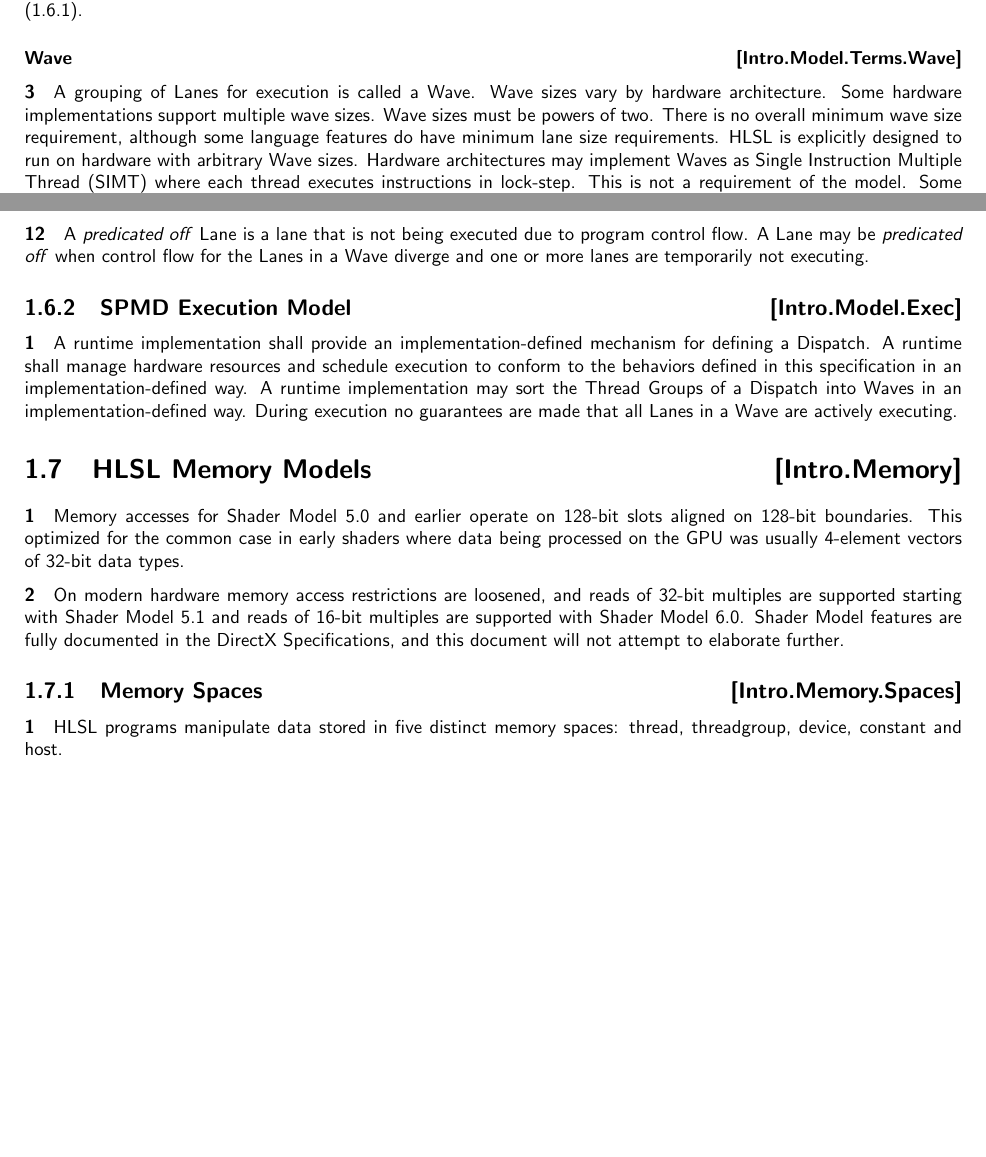
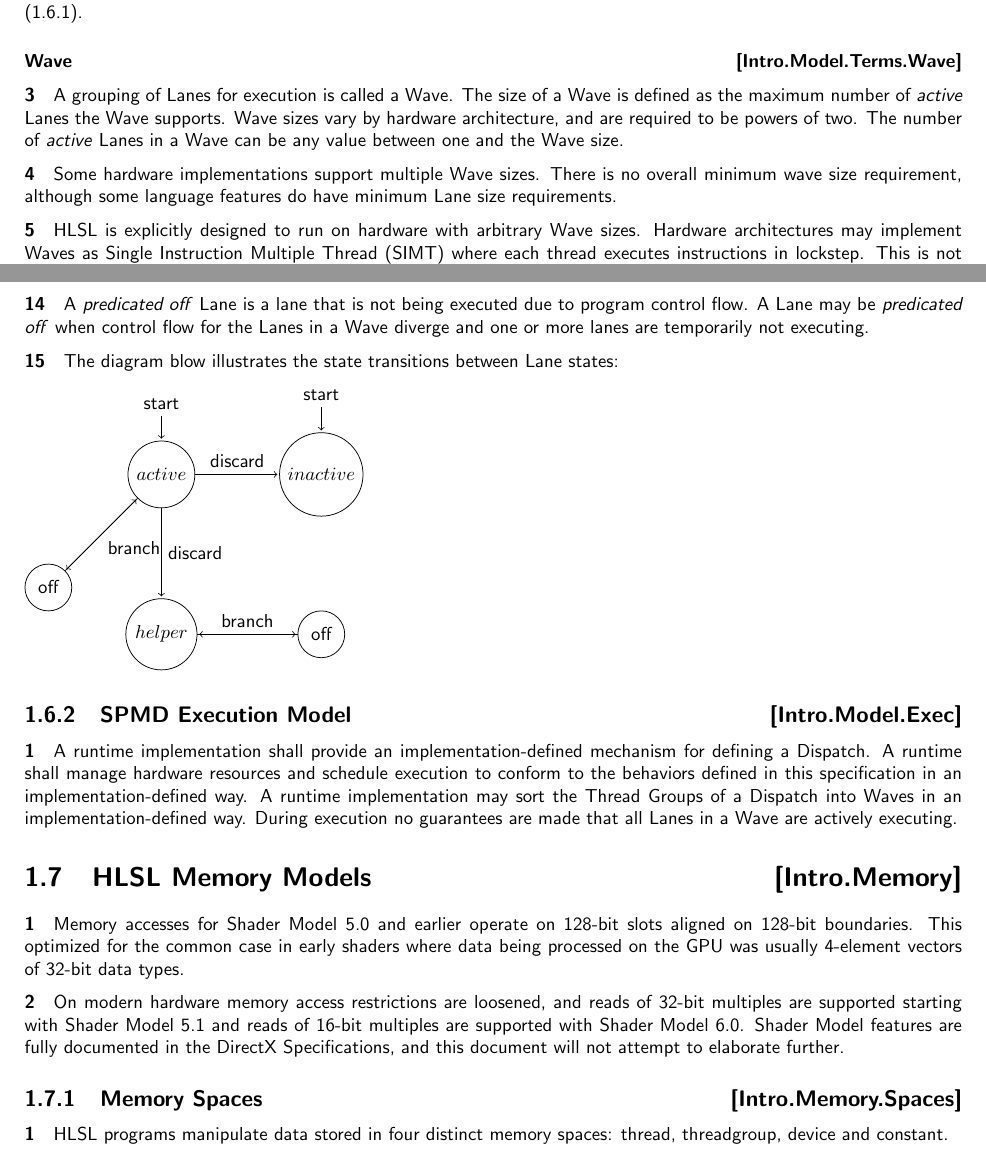
Before and after one commit to microsoft/hlsl-specs, a LaTeX thesis (specs/language/hlsl.tex, which reads specs/language/introduction.tex): two parts of pages 6 and 7 of 21, joined at a grey line, cut so that both start at the same text, the shorter picture padded with empty space. Compiled offline with pdfLaTeX.

Commit message:
Updates based on feedback by @dmpots.
Thank you!

```diff
--- a/specs/language/hlsl.tex
+++ b/specs/language/hlsl.tex
@@ -10,6 +10,8 @@
 \usepackage{titlesec}
 \usepackage{enumitem}
 \usepackage[hidelinks]{hyperref}
+\usepackage{tikz}
+\usetikzlibrary{arrows,automata,positioning}
 
 \titleformat{\chapter}
   {\LARGE\bfseries}{\thechapter}{10pt}{}
--- a/specs/language/introduction.tex
+++ b/specs/language/introduction.tex
@@ -154,16 +154,22 @@ the execution status of the lane (\ref{Intro.Model.Terms.LaneState}).
 
 \SubSub{\gls{wave}}{Intro.Model.Terms.Wave}
 
-\p A grouping of \gls{lane}s for execution is called a \gls{wave}. \gls{wave}
-sizes vary by hardware architecture. Some hardware implementations support
-multiple wave sizes. Wave sizes must be powers of two. There is no overall
-minimum wave size requirement, although some language features do have minimum
-lane size requirements. \acrshort{hlsl} is explicitly designed to run on
-hardware with arbitrary \gls{wave} sizes. Hardware architectures may implement
-\gls{wave}s as \acrfull{simt} where each thread executes instructions in
-lock-step. This is not a requirement of the model. Some constructs in
-\acrshort{hlsl} require synchronized execution. Such constructs will explicitly
-specify that requirement.
+\p A grouping of \gls{lane}s for execution is called a \gls{wave}. The size of a
+\gls{wave} is defined as the maximum number of \textit{active} \gls{lane}s the
+\gls{wave} supports. \gls{wave} sizes vary by hardware architecture, and are required
+to be powers of two. The number of \textit{active} \gls{lane}s in a \gls{wave}
+can be any value between one and the \gls{wave} size.
+
+\p Some hardware implementations support multiple \gls{wave} sizes. There is no
+overall minimum wave size requirement, although some language features do have
+minimum \gls{lane} size requirements.
+
+\p \acrshort{hlsl} is explicitly designed to run on hardware with arbitrary
+\gls{wave} sizes. Hardware architectures may implement \gls{wave}s as
+\acrfull{simt} where each thread executes instructions in lockstep. This is not
+a requirement of the model. Some constructs in \acrshort{hlsl} require
+synchronized execution. Such constructs will explicitly specify that
+requirement.
 
 \SubSub{\gls{quad}}{Intro.Model.Terms.Quad}
 
@@ -218,6 +224,25 @@ to program control flow. A \gls{lane} may be \textit{predicated off} when
 control flow for the \gls{lane}s in a \gls{wave} diverge and one or more lanes
 are temporarily not executing.
 
+\p The diagram blow illustrates the state transitions between \gls{lane} states:
+
+\begin{tikzpicture}[shorten >=1pt,node distance=3cm,auto, squarednode/.style={rectangle,minimum size=7mm}]
+  \node[squarednode,state,initial above] (active) {$active$};
+  \node[squarednode,state,initial above] (inactive)[right of=active] {$inactive$};
+  \node[squarednode,state] (helper)[below of=active] {$helper$};
+  \node[squarednode,state] (off1)[below left of=active] {off};
+  \node[squarednode,state] (off2)[right of=helper] {off};
+
+
+  \path[->] (active) edge node {discard} (inactive);
+  \path[->] (active) edge node {discard} (helper);
+  \path[->] (active) edge node {branch} (off1);
+  \path[->] (off1) edge node {} (active);
+
+  \path[->] (helper) edge node {branch} (off2);
+  \path[->] (off2) edge node {} (helper);
+\end{tikzpicture}
+
 \Sub{\acrshort{spmd} Execution Model}{Intro.Model.Exec}
 
 \p A runtime implementation shall provide an implementation-defined mechanism
@@ -243,8 +268,8 @@ elaborate further.
 
 \Sub{Memory Spaces}{Intro.Memory.Spaces}
 
-\p \acrshort{hlsl} programs manipulate data stored in five distinct memory
-spaces: thread, threadgroup, device, constant and host.
+\p \acrshort{hlsl} programs manipulate data stored in four distinct memory
+spaces: thread, threadgroup, device and constant.
 
 \SubSub{Thread Memory}{Intro.Memory.Spaces.Thread}
 
```
